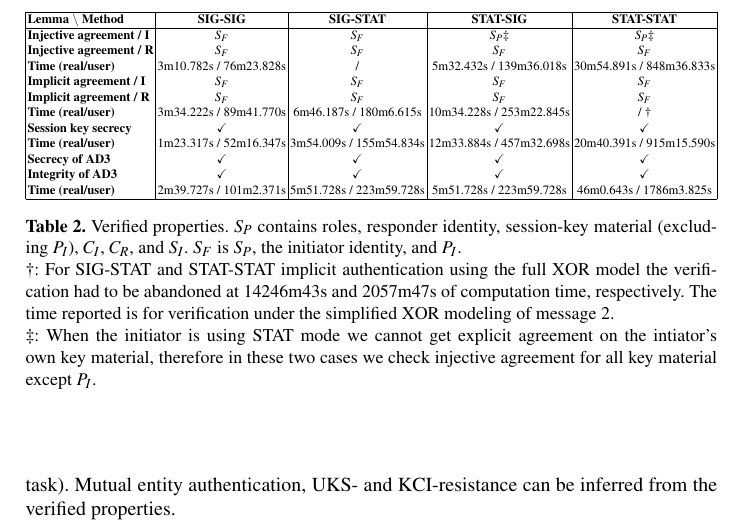
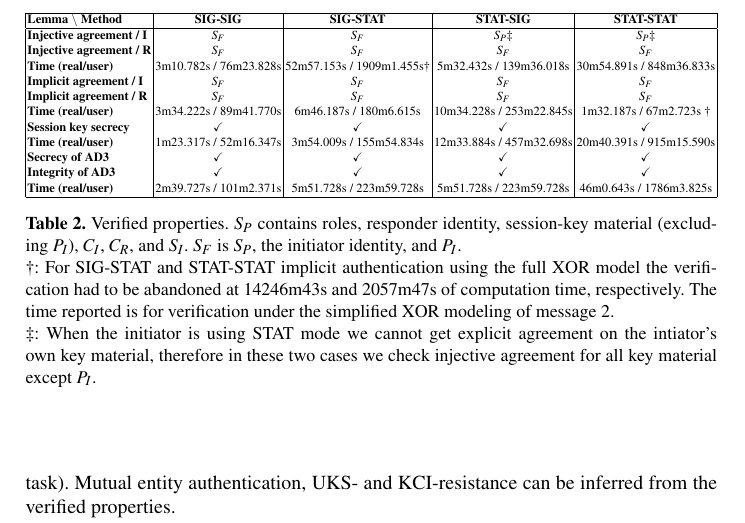
Before and after one commit to hoheinzollern/edhoc-journal, a LaTeX paper (paper.tex): part of page 23 of 25, cut so that both start at the same text. Compiled offline with pdfLaTeX.

Commit message:
[fix] daggers

```diff
--- a/paper.tex
+++ b/paper.tex
@@ -521,12 +521,12 @@ from the verified properties.
               \textbf{Injective agreement / I} & $S_F$ & $S_F$ & $S_P\ddagger$ &
 $S_P\ddagger$\\
               \textbf{Injective agreement / R} & $S_F$ & $S_F$ & $S_F$ & $S_F$\\
-              \textbf{Time (real/user)} & 3m10.782s / 76m23.828s &  /  &
+              \textbf{Time (real/user)} & 3m10.782s / 76m23.828s & 52m57.153s / 1909m1.455s$\dagger$ &
               5m32.432s / 139m36.018s & 30m54.891s / 848m36.833s \\
               \textbf{Implicit agreement / I} & $S_F$ & $S_F$ & $S_F$ & $S_F$\\
               \textbf{Implicit agreement / R} & $S_F$ & $S_F$ & $S_F$ & $S_F$\\
               \textbf{Time (real/user)} & 3m34.222s / 89m41.770s & 6m46.187s / 180m6.615s
-& 10m34.228s / 253m22.845s &  /  $\dagger$\\
+& 10m34.228s / 253m22.845s & 1m32.187s / 67m2.723s $\dagger$\\
               \textbf{Session key secrecy} & \cm & \cm & \cm & \cm\\
               \textbf{Time (real/user)} & 1m23.317s / 52m16.347s & 3m54.009s / 155m54.834s & 12m33.884s / 457m32.698s & 20m40.391s / 915m15.590s\\
               \textbf{Secrecy of AD3} & \cm & \cm & \cm & \cm\\
```
